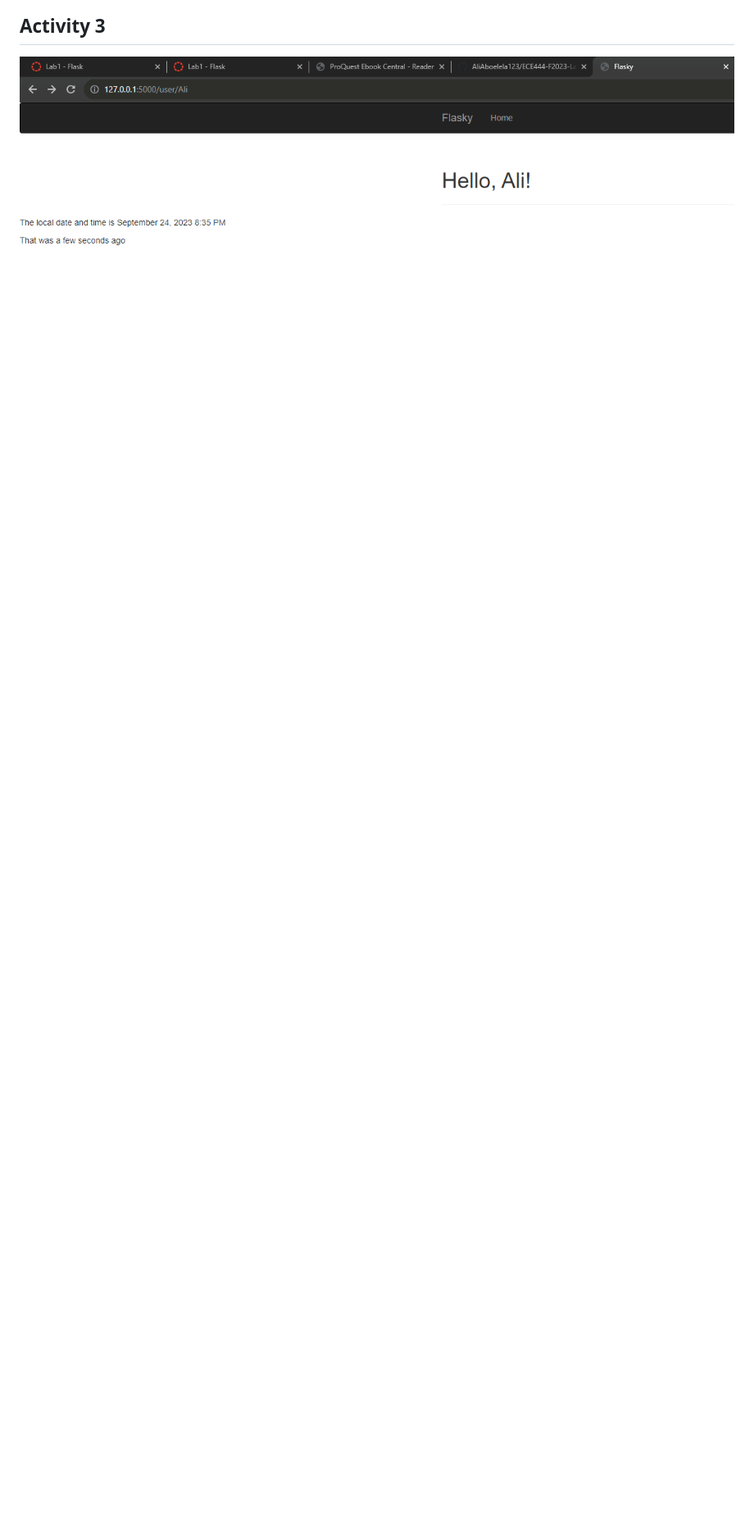
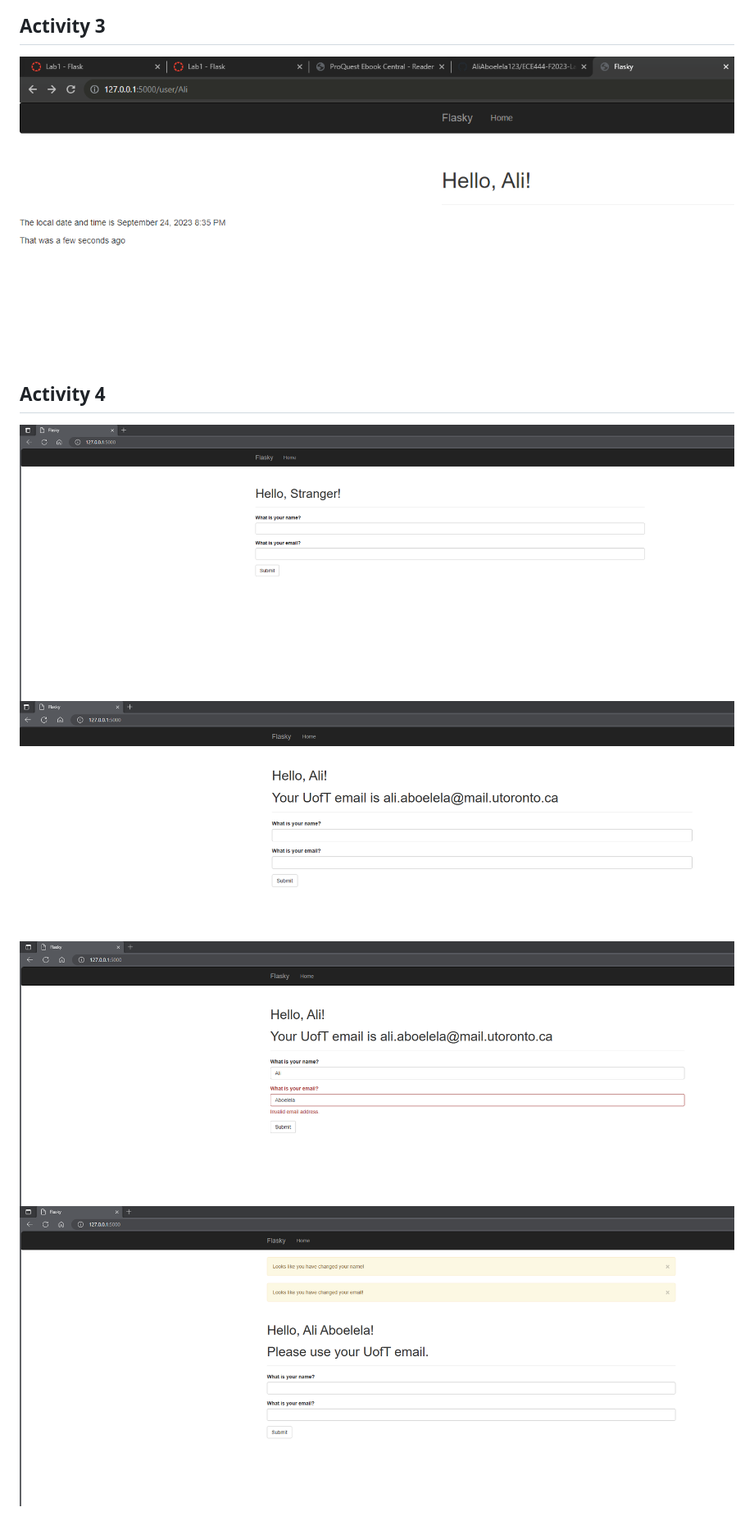
Before and after one commit to AliAboelela123/ECE444-F2023-Lab1, a Markdown page: README.md, the part around the change. Shown: that part at 82% size. Drawn GitHub-style; pictures changed too: submission/Activity4_2.png (added), submission/activity4_3.png (added), submission/activity4_4.png (added); blank space fills up the shorter version.

```diff
--- a/README.md
+++ b/README.md
@@ -12,3 +12,9 @@ I am Ali Aboelela an ECE student at UofT. This repo is a clone of https://github
 
 ## Activity 3
 ![Activity3](submission/Activity3.png)
+
+## Activity 4
+![Activity4_2](submission/Activity4_2.png)
+![Activity4_2](submission/activity4_3.png)
+![Activity4_2](submission/activity4_4.png)
+![Activity4_2](submission/activity4_5.png)
```
